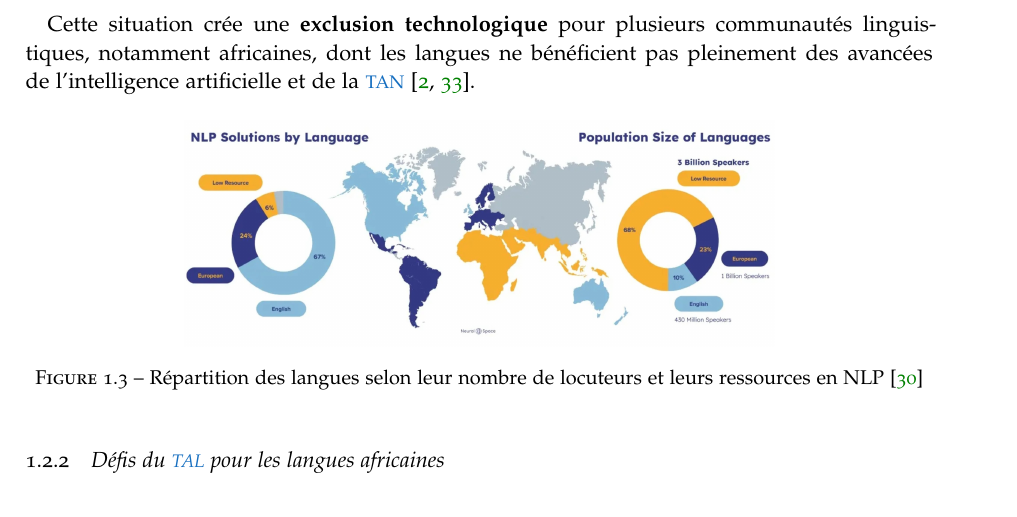
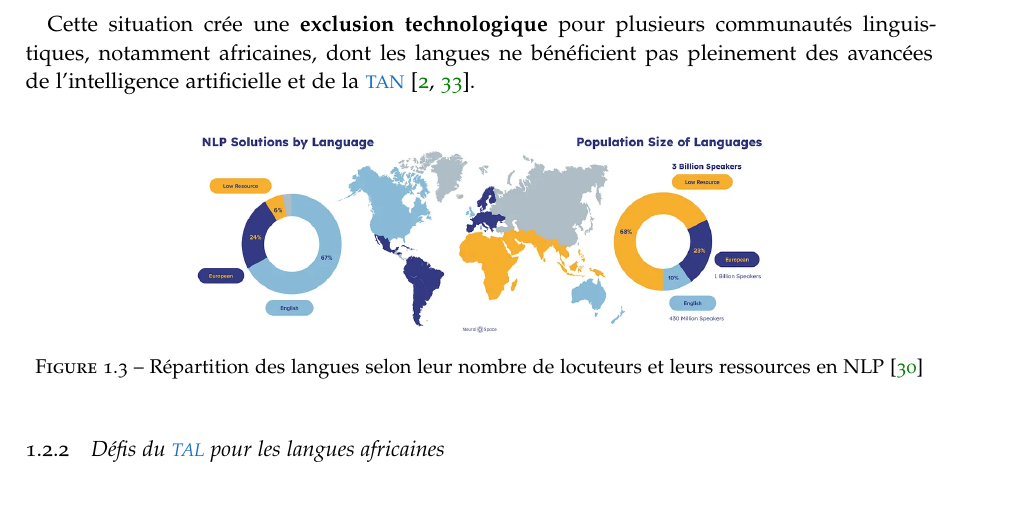
Before and after one commit to Eliezermga/bachelor-thesis, a LaTeX thesis (main.tex, which reads chapters/etat_art.tex): part of page 31 of 50, cut so that both start at the same text. Compiled offline with pdfLaTeX; a missing font is replaced by an installed copy or a similar font.

Commit message:
chore: update language distribution figure from .jpg to .png in state-of-the-art chapter

```diff
--- a/chapters/etat_art.tex
+++ b/chapters/etat_art.tex
@@ -414,7 +414,7 @@ Les \textbf{inégalités numériques linguistiques} désignent la différence de
 Cette situation crée une \textbf{exclusion technologique} pour plusieurs communautés linguistiques, notamment africaines, dont les langues ne bénéficient pas pleinement des avancées de l'intelligence artificielle et de la \ac{TAN} \cite{agyei2024low, mandiya2026lingala}.
 \begin{figure}[H]
     \centering
-    \includegraphics[width=0.65\textwidth]{Images/repartition.jpg}
+    \includegraphics[width=0.65\textwidth]{Images/repartition.png}
     \caption[Répartition des langues selon leurs ressources en NLP]{Répartition des langues selon leur nombre de locuteurs et leurs ressources en NLP \cite{laumann2022challenges}}
     \label{fig:repartition-langues-nlp}
 \end{figure}
```
Also changed, not shown: Images/repartition.jpg (deleted), Images/repartition.png (added).
